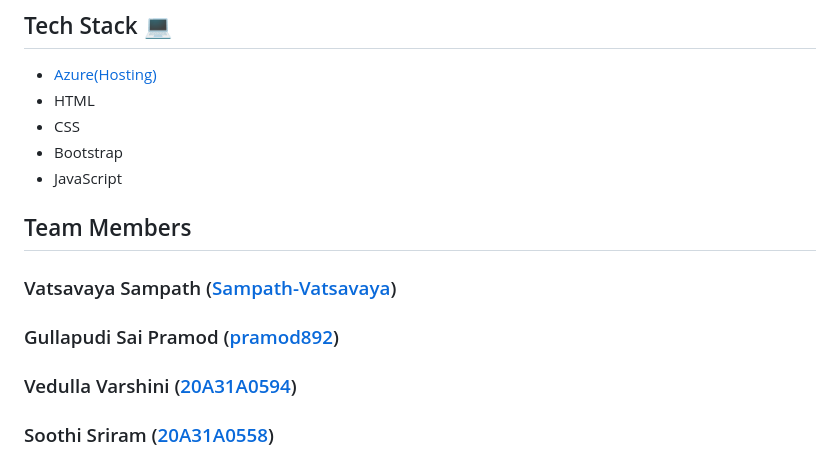
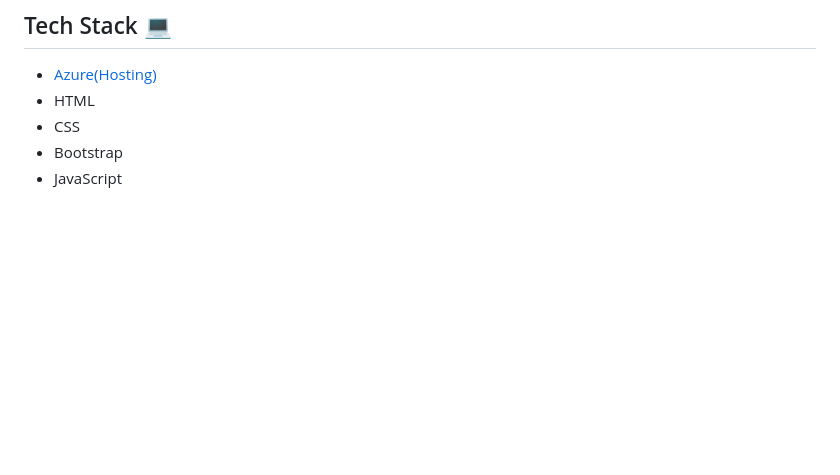
Before and after one commit to Sampath-Vatsavaya/thalassemia, a Markdown page: README.md, the part around the change. Rendered like a GitHub page; blank space fills up the shorter version.

```diff
--- a/README.md
+++ b/README.md
@@ -74,9 +74,3 @@ The Projects uses Azure Static Web App Service to host the information portal an
 - CSS
 - Bootstrap
 - JavaScript
-
-## Team Members
-### Vatsavaya Sampath ([Sampath-Vatsavaya](https://github.com/Sampath-Vatsavaya))
-### Gullapudi Sai Pramod ([pramod892](https://github.com/pramod892))
-### Vedulla Varshini ([20A31A0594](https://github.com/20A31A0594))
-### Soothi Sriram ([20A31A0558](https://github.com/20A31A0558))
```
